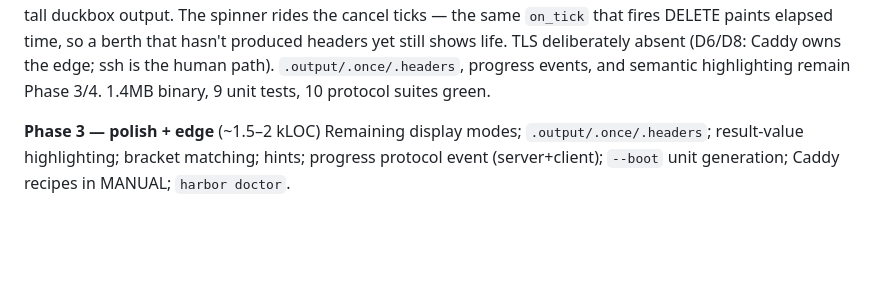
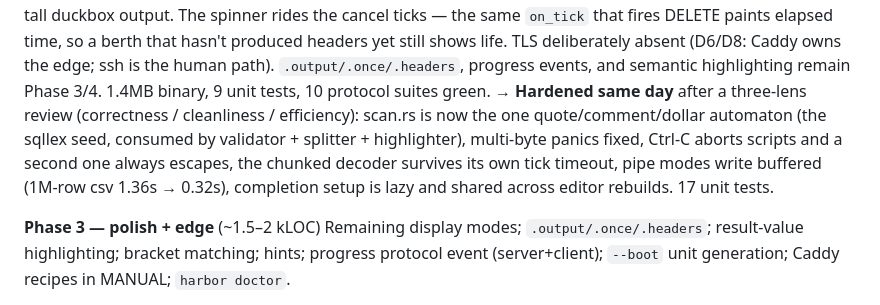
Before and after one commit to shreeve/duckdb-harbor, a Markdown page: PLAN.md, the part around the change. GitHub-like rendering; blank space fills up the shorter version.

Commit message:
PLAN.md: the hardening pass is on the record.

```diff
--- a/PLAN.md
+++ b/PLAN.md
@@ -415,6 +415,13 @@ elapsed time, so a berth that hasn't produced headers yet still shows life.
 TLS deliberately absent (D6/D8: Caddy owns the edge; ssh is the human path).
 `.output/.once/.headers`, progress events, and semantic highlighting remain
 Phase 3/4. 1.4MB binary, 9 unit tests, 10 protocol suites green.
+→ **Hardened same day** after a three-lens review (correctness / cleanliness /
+efficiency): scan.rs is now the one quote/comment/dollar automaton (the
+sqllex seed, consumed by validator + splitter + highlighter), multi-byte
+panics fixed, Ctrl-C aborts scripts and a second one always escapes, the
+chunked decoder survives its own tick timeout, pipe modes write buffered
+(1M-row csv 1.36s → 0.32s), completion setup is lazy and shared across
+editor rebuilds. 17 unit tests.
 
 **Phase 3 — polish + edge** (~1.5–2 kLOC)
 Remaining display modes; `.output/.once/.headers`; result-value highlighting;
```
